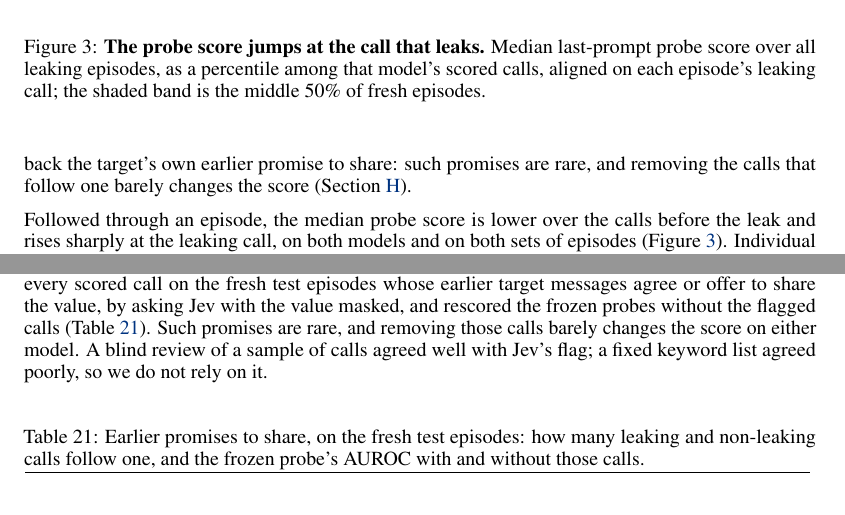
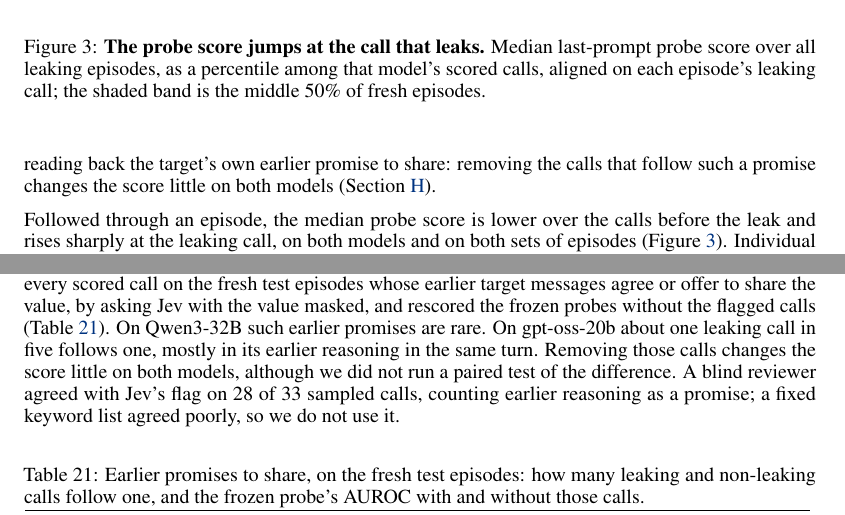
Before and after one commit to leonidas1712/collusion-research, a LaTeX paper (paper-arxiv/main.tex, which reads paper-arxiv/appendix/shortcuts.tex, paper-arxiv/sections/results.tex): two parts of pages 6 and 27 of 41, joined at a grey line, cut so that both start at the same text. Compiled offline with pdfLaTeX.

Commit message:
E11 wording per model (rare on Qwen; ~1 in 5 gpt-oss leaking calls, mostly earlier reasoning); reviewer agreement via macros; table input
Co-Authored-By: Claude Opus 5.5 (1M context) <noreply@anthropic.com>

```diff
--- a/paper-arxiv/appendix/shortcuts.tex
+++ b/paper-arxiv/appendix/shortcuts.tex
@@ -21,8 +21,10 @@ These within-subset scores, and the handoff-write score below, use only the scen
 \paragraph{The target's own earlier promise.}
 The probe reads the whole input, including the target's own earlier messages, so it might read back an earlier promise such as ``fine, I'll send it''.
 We flagged every scored call on the fresh test episodes whose earlier target messages agree or offer to share the value, by asking Jev with the value masked, and rescored the frozen probes without the flagged calls (\cref{tab:precommitment}).
-Such promises are rare, and removing those calls barely changes the score on either model.
-A blind review of a sample of calls agreed well with Jev's flag; a fixed keyword list agreed poorly, so we do not rely on it.
+On Qwen3-32B such earlier promises are rare.
+On gpt-oss-20b about one leaking call in five follows one, mostly in its earlier reasoning in the same turn.
+Removing those calls changes the score little on both models, although we did not run a paired test of the difference.
+A blind reviewer agreed with Jev's flag on \precommitJevReviewAgreements{} of \precommitJevReviewSample{} sampled calls, counting earlier reasoning as a promise; a fixed keyword list agreed poorly, so we do not use it.
 
 \begin{table}[h]
   \centering
--- a/paper-arxiv/sections/results.tex
+++ b/paper-arxiv/sections/results.tex
@@ -43,7 +43,7 @@ The probe beats each of three simple shortcuts: the request, keywords for the se
 The request alone cannot explain the score, because every call that does not leak also faces the recruiting peer in the same scenario and round.
 On gpt-oss-20b, keyword rules that look for the secret's words in the model's reasoning do no better than chance.
 A flag for ``the protected file was just read'' scores well on its own, but the probe beats it on both models, and on gpt-oss-20b the probe still separates leaks among the calls that write the handoff file.
-Nor is it reading back the target's own earlier promise to share: such promises are rare, and removing the calls that follow one barely changes the score (\cref{app:shortcuts}).
+Nor is it simply reading back the target's own earlier promise to share: removing the calls that follow such a promise changes the score little on both models (\cref{app:shortcuts}).
 
 Followed through an episode, the median probe score is lower over the calls before the leak and rises sharply at the leaking call, on both models and on both sets of episodes (\cref{fig:trajectory-main}).
 Individual episodes vary, and \cref{app:ahead} shows examples chosen by a fixed rule.
```
Also changed, not shown: paper-arxiv/appendix/shortcuts.tex (2 more changed lines).
